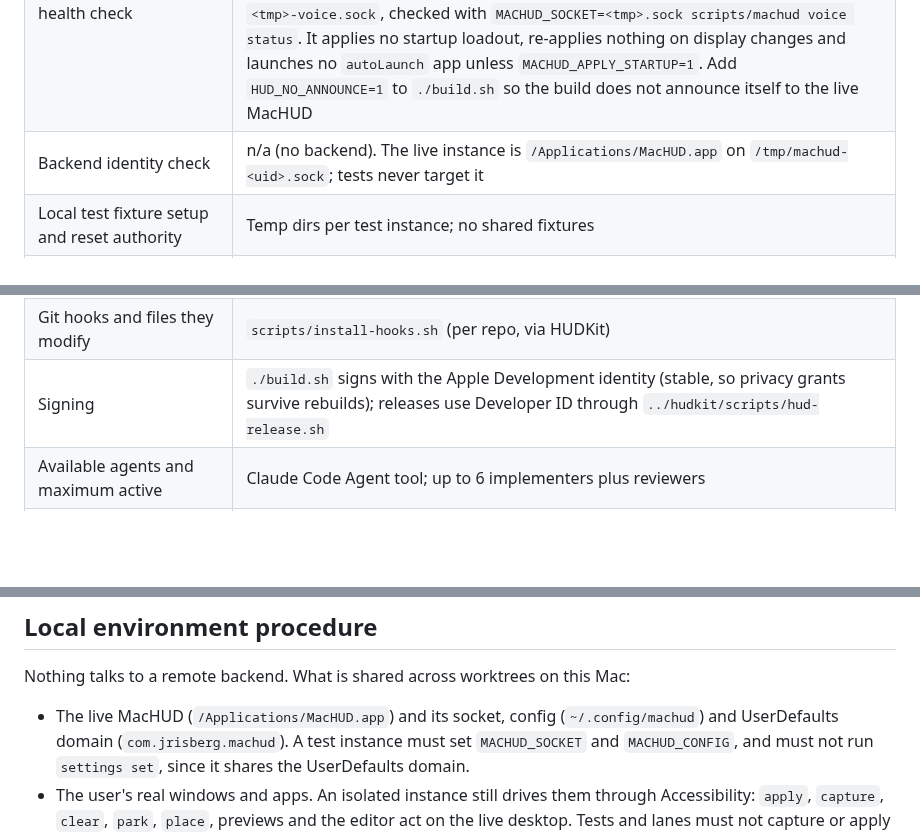
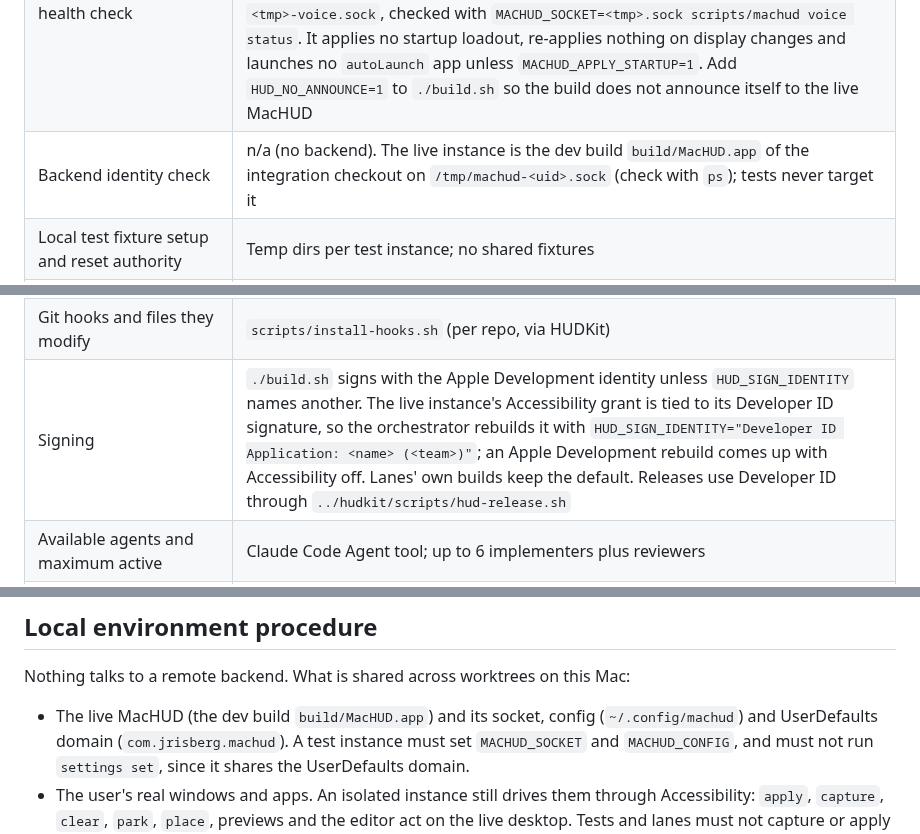
Before and after one commit to jamesrisberg/machud, a Markdown page: docs/agent-project.md, 3 parts joined by grey strips. Drawn GitHub-style; blank space fills up the shorter version.

Commit message:
agent-project: the live instance is the dev build, signed with Developer ID

```diff
--- a/docs/agent-project.md
+++ b/docs/agent-project.md
@@ -32,7 +32,7 @@ development Mac; an item marked n/a does not apply to this project.
 | Worktree parent directory and branch prefix | `../worktrees/<repo>-<lane>`, branch `wave/<wave>/<lane>`. A `../worktrees/hudkit` symlink makes `../hudkit` path dependencies resolve from a worktree |
 | Dependency/worktree preparation command | None beyond `git worktree add`; SwiftPM resolves on first build |
 | Local services start and health check | n/a for most lanes. MacHUD test instance: `MACHUD_SOCKET=<tmp>.sock MACHUD_CONFIG=<tmp dir>/layouts.json MACHUD_NO_HOTKEYS=1 build/MacHUD.app/Contents/MacOS/MacHUD`, health `MACHUD_SOCKET=<tmp>.sock scripts/machud hello`. Its voice host runs with no microphone, brain, orb or real Keychain item (`MACHUD_VOICE_LIVE=1` opts back in; see README's isolation table) on `<tmp>-voice.sock`, checked with `MACHUD_SOCKET=<tmp>.sock scripts/machud voice status`. It applies no startup loadout, re-applies nothing on display changes and launches no `autoLaunch` app unless `MACHUD_APPLY_STARTUP=1`. Add `HUD_NO_ANNOUNCE=1` to `./build.sh` so the build does not announce itself to the live MacHUD |
-| Backend identity check | n/a (no backend). The live instance is `/Applications/MacHUD.app` on `/tmp/machud-<uid>.sock`; tests never target it |
+| Backend identity check | n/a (no backend). The live instance is the dev build `build/MacHUD.app` of the integration checkout on `/tmp/machud-<uid>.sock` (check with `ps`); tests never target it |
 | Local test fixture setup and reset authority | Temp dirs per test instance; no shared fixtures |
 | Shared resource coordinator | Orchestrator (live MacHUD, microphone, fn event tap, privacy grants) |
 | Generation and freshness commands | n/a |
@@ -44,7 +44,7 @@ development Mac; an item marked n/a does not apply to this project.
 | Migration procedure | n/a |
 | Schema dump/derived documentation command | n/a |
 | Git hooks and files they modify | `scripts/install-hooks.sh` (per repo, via HUDKit) |
-| Signing | `./build.sh` signs with the Apple Development identity (stable, so privacy grants survive rebuilds); releases use Developer ID through `../hudkit/scripts/hud-release.sh` |
+| Signing | `./build.sh` signs with the Apple Development identity unless `HUD_SIGN_IDENTITY` names another. The live instance's Accessibility grant is tied to its Developer ID signature, so the orchestrator rebuilds it with `HUD_SIGN_IDENTITY="Developer ID Application: <name> (<team>)"`; an Apple Development rebuild comes up with Accessibility off. Lanes' own builds keep the default. Releases use Developer ID through `../hudkit/scripts/hud-release.sh` |
 | Available agents and maximum active | Claude Code Agent tool; up to 6 implementers plus reviewers |
 | Model selection | Opus for interactive, cross-cutting or stateful lanes; Sonnet for contained ports and mechanical lanes |
 | Practical lane concurrency | 4 to 6 lanes, one repo area each |
@@ -56,7 +56,7 @@ development Mac; an item marked n/a does not apply to this project.
 
 Nothing talks to a remote backend. What is shared across worktrees on this Mac:
 
-- The live MacHUD (`/Applications/MacHUD.app`) and its socket, config (`~/.config/machud`)
+- The live MacHUD (the dev build `build/MacHUD.app`) and its socket, config (`~/.config/machud`)
   and UserDefaults domain (`com.jrisberg.machud`). A test instance must set
   `MACHUD_SOCKET` and `MACHUD_CONFIG`, and must not run `settings set`, since it shares
   the UserDefaults domain.
```
